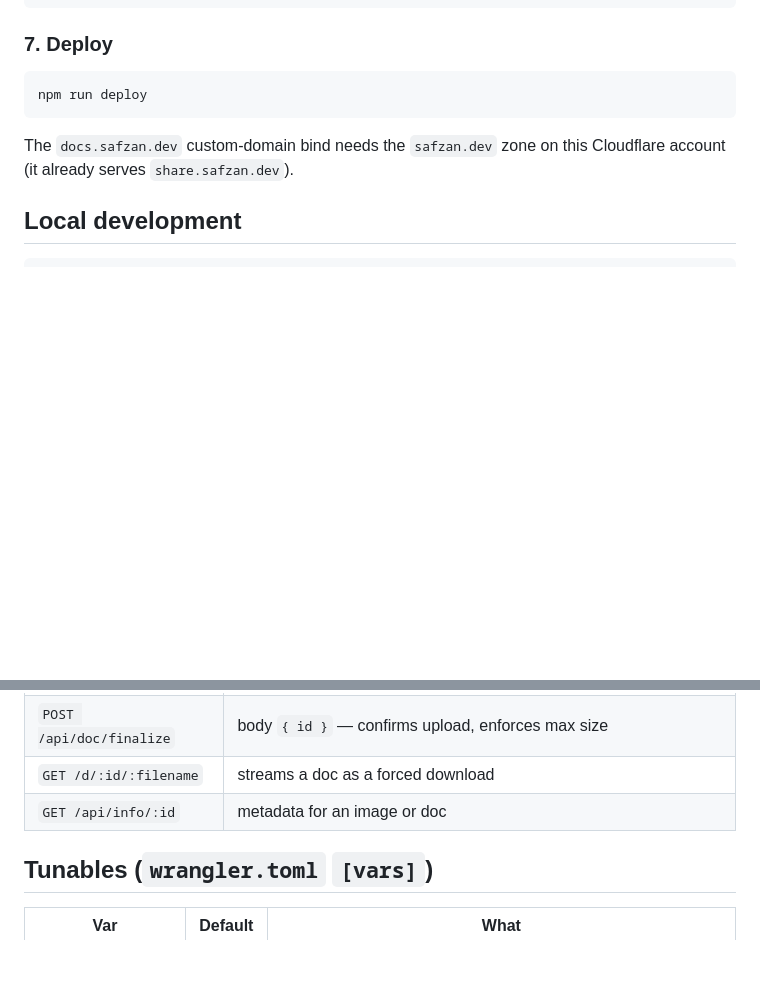
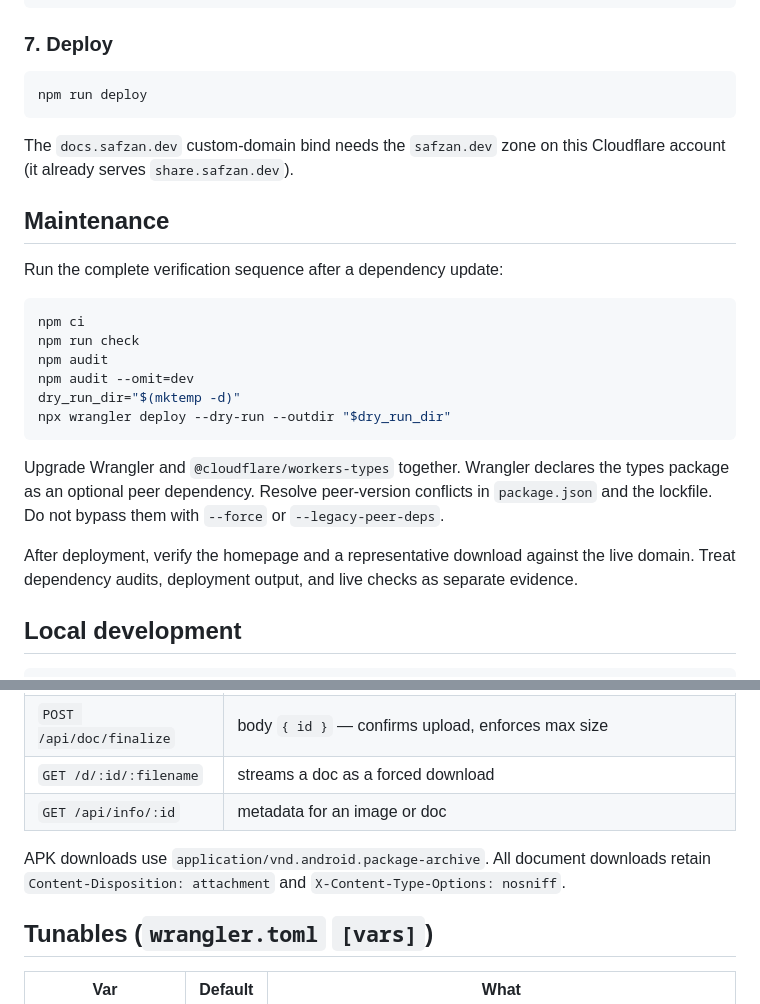
Before and after one commit to safzanpirani/docshare, a Markdown page: README.md, 2 parts joined by grey strips. Rendered like a GitHub page; blank space fills up the shorter version.

Commit message:
docs: add dependency maintenance runbook

````diff
--- a/README.md
+++ b/README.md
@@ -118,6 +118,28 @@ npm run deploy
 The `docs.safzan.dev` custom-domain bind needs the `safzan.dev` zone on this
 Cloudflare account (it already serves `share.safzan.dev`).
 
+## Maintenance
+
+Run the complete verification sequence after a dependency update:
+
+```sh
+npm ci
+npm run check
+npm audit
+npm audit --omit=dev
+dry_run_dir="$(mktemp -d)"
+npx wrangler deploy --dry-run --outdir "$dry_run_dir"
+```
+
+Upgrade Wrangler and `@cloudflare/workers-types` together. Wrangler declares
+the types package as an optional peer dependency. Resolve peer-version conflicts
+in `package.json` and the lockfile. Do not bypass them with `--force` or
+`--legacy-peer-deps`.
+
+After deployment, verify the homepage and a representative download against the
+live domain. Treat dependency audits, deployment output, and live checks as
+separate evidence.
+
 ## Local development
 ```sh
 cat > .dev.vars <<'EOF'
@@ -143,6 +165,10 @@ bucket + token + CORS must exist for doc uploads to work locally.
 | `GET /d/:id/:filename` | streams a doc as a forced download |
 | `GET /api/info/:id` | metadata for an image or doc |
 
+APK downloads use `application/vnd.android.package-archive`. All document
+downloads retain `Content-Disposition: attachment` and
+`X-Content-Type-Options: nosniff`.
+
 ## Tunables (`wrangler.toml` `[vars]`)
 
 | Var | Default | What |
````
